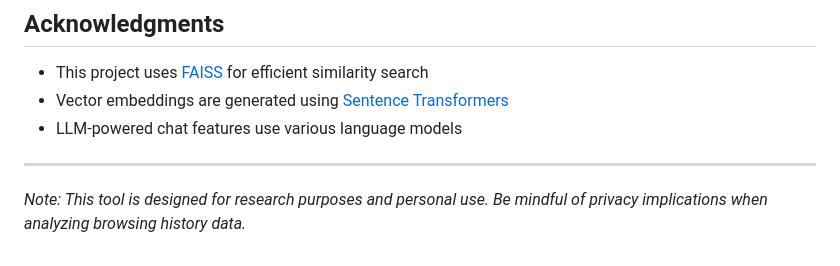
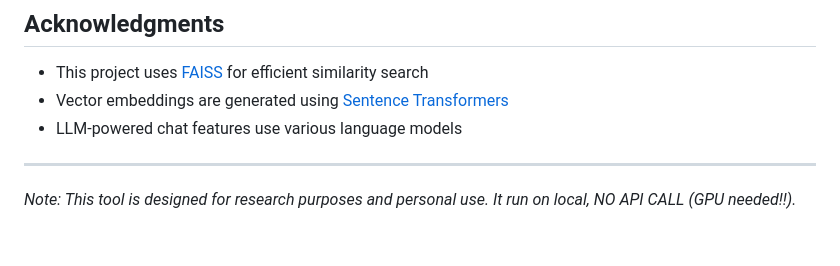
Before and after one commit to aryan-at-ul/Browser_history_as_chats_and_trends, a Markdown page: README.md, the part around the change. Rendered like a GitHub page.

Commit message:
added first draft, readme edits

```diff
--- a/README.md
+++ b/README.md
@@ -155,4 +155,4 @@ This project is licensed under the MIT License - see the [LICENSE](LICENSE) file
 
 ---
 
-*Note: This tool is designed for research purposes and personal use. Be mindful of privacy implications when analyzing browsing history data.*
+*Note: This tool is designed for research purposes and personal use. It run on local, NO API CALL (GPU needed!!).*
```
